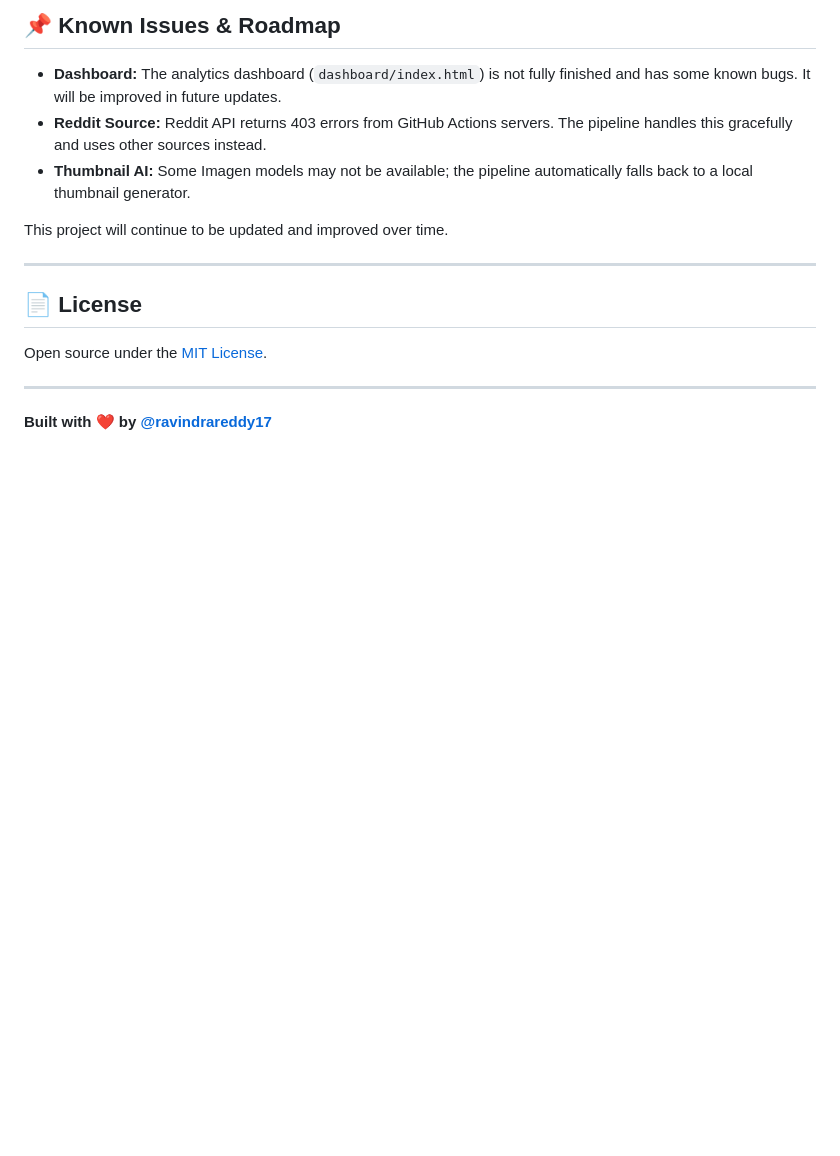
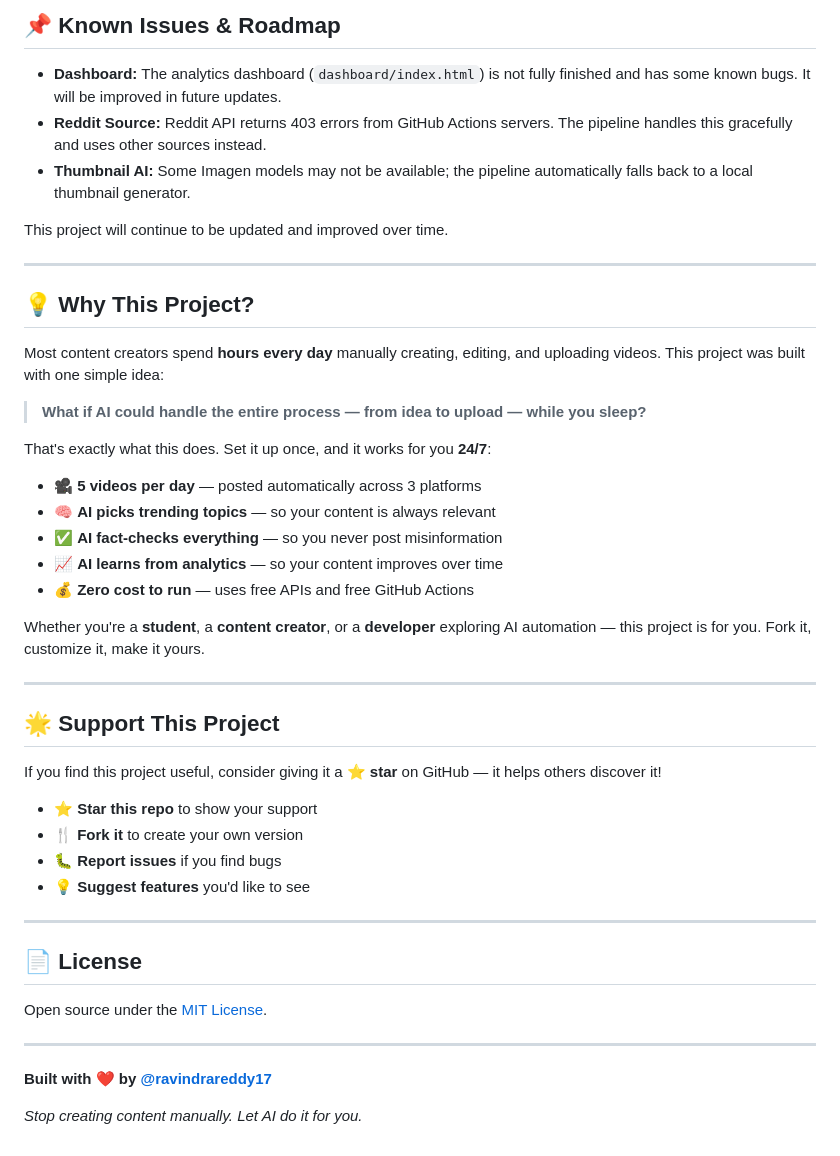
Before and after one commit to ravindrareddy17/ai-video-generator, a Markdown page: README.md, the part around the change. Drawn GitHub-style; blank space fills up the shorter version.

Commit message:
Add project showcase and call to action section

```diff
--- a/README.md
+++ b/README.md
@@ -316,6 +316,35 @@ This project will continue to be updated and improved over time.
 
 ---
 
+## 💡 Why This Project?
+
+Most content creators spend **hours every day** manually creating, editing, and uploading videos. This project was built with one simple idea:
+
+> **What if AI could handle the entire process — from idea to upload — while you sleep?**
+
+That's exactly what this does. Set it up once, and it works for you **24/7**:
+
+- 🎥 **5 videos per day** — posted automatically across 3 platforms
+- 🧠 **AI picks trending topics** — so your content is always relevant
+- ✅ **AI fact-checks everything** — so you never post misinformation
+- 📈 **AI learns from analytics** — so your content improves over time
+- 💰 **Zero cost to run** — uses free APIs and free GitHub Actions
+
+Whether you're a **student**, a **content creator**, or a **developer** exploring AI automation — this project is for you. Fork it, customize it, make it yours.
+
+---
+
+## 🌟 Support This Project
+
+If you find this project useful, consider giving it a ⭐ **star** on GitHub — it helps others discover it!
+
+- ⭐ **Star this repo** to show your support
+- 🍴 **Fork it** to create your own version
+- 🐛 **Report issues** if you find bugs
+- 💡 **Suggest features** you'd like to see
+
+---
+
 ## 📄 License
 
 Open source under the [MIT License](LICENSE).
@@ -323,3 +352,5 @@ Open source under the [MIT License](LICENSE).
 ---
 
 **Built with ❤️ by [@ravindrareddy17](https://github.com/ravindrareddy17)**
+
+*Stop creating content manually. Let AI do it for you.*
```
